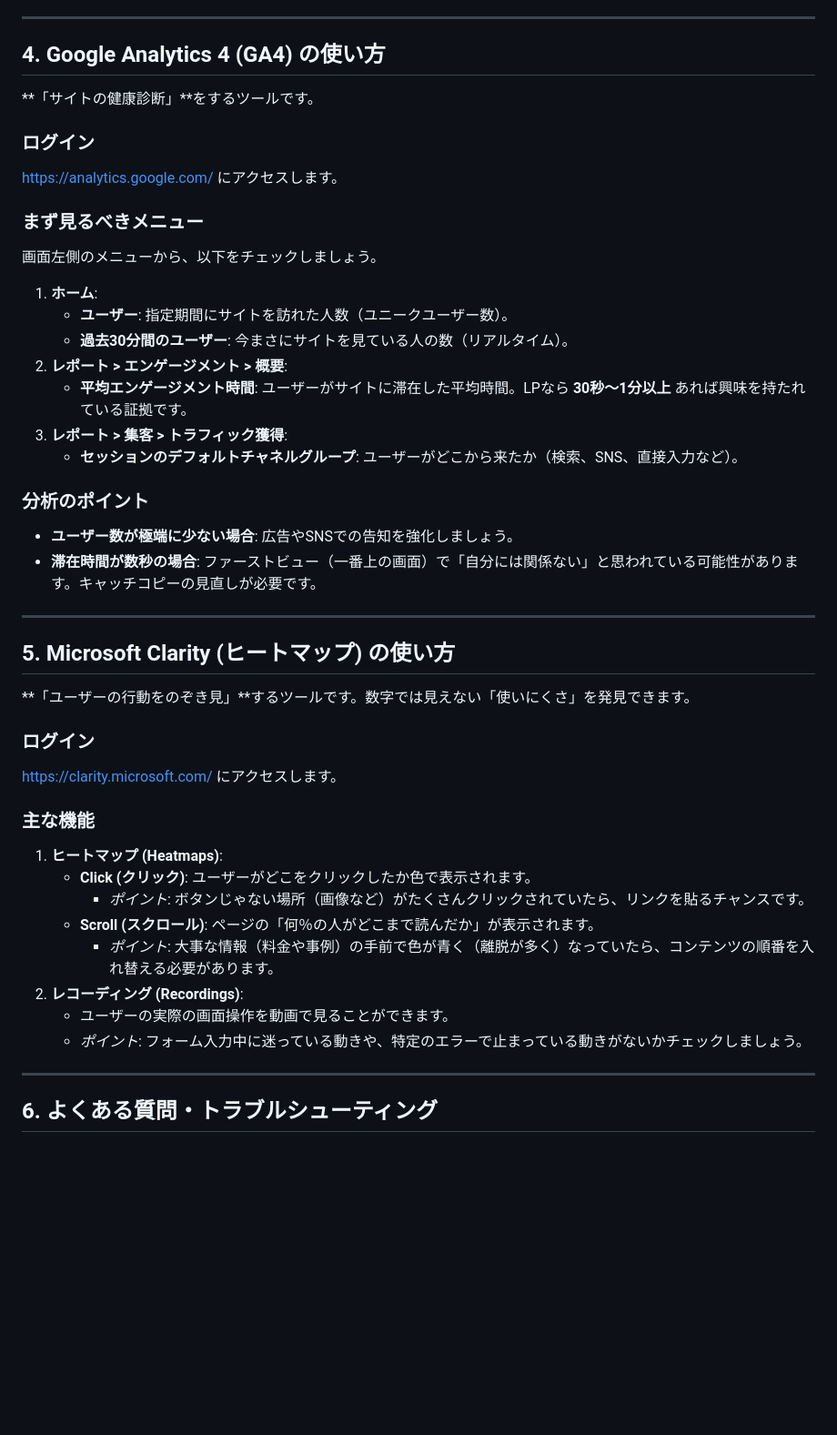
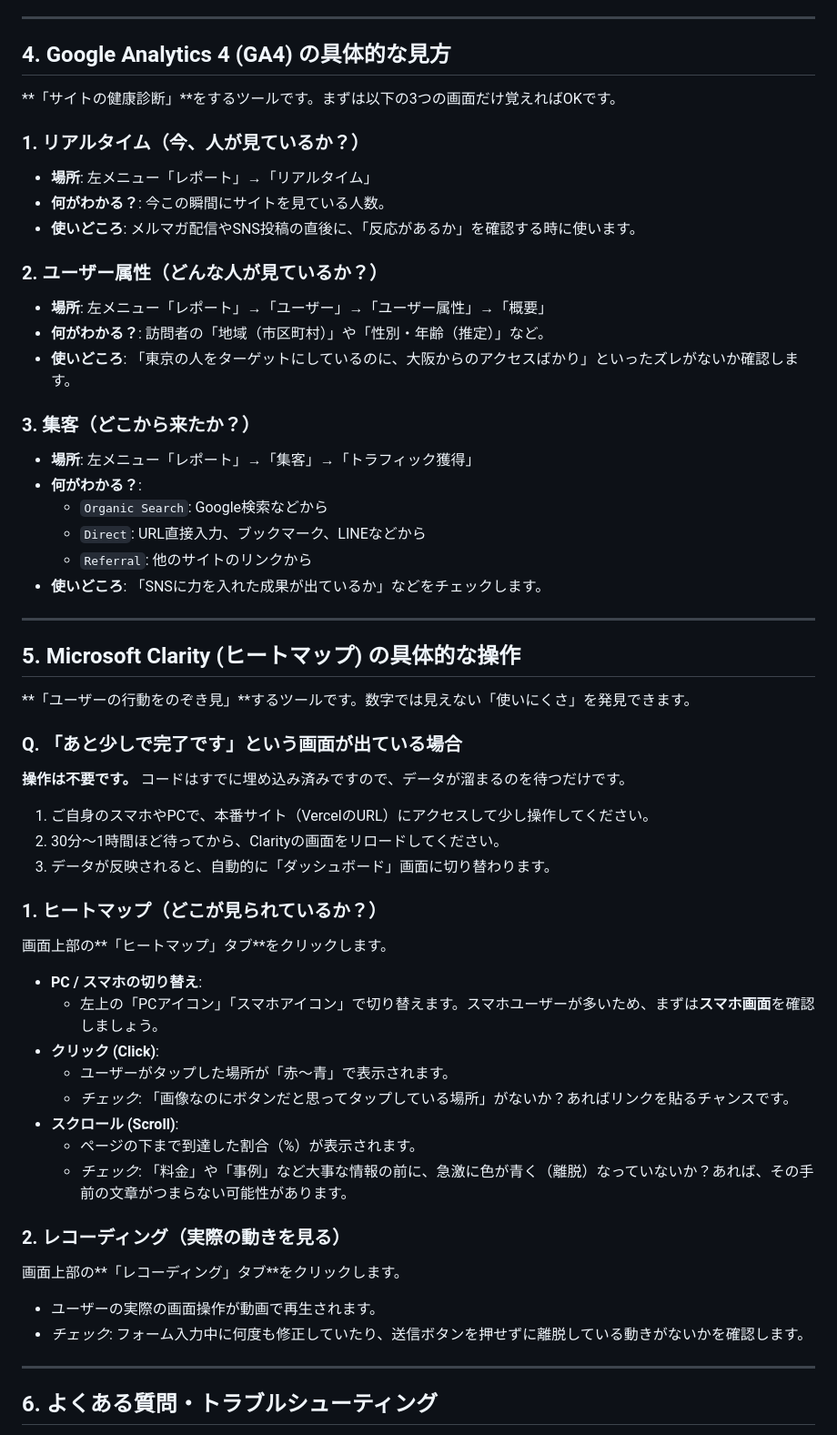
Before and after one commit to penguineer-japan/-LP, a Markdown page: admin_manual.md, the part around the change. Shown at 91% size. Drawn GitHub-style; blank space fills up the shorter version.

Commit message:
Expand admin manual with specific analytics operations

```diff
--- a/admin_manual.md
+++ b/admin_manual.md
@@ -57,44 +57,56 @@ LPの文字を変更したい場合は、以下のファイルを編集します
 
 ---
 
-## 4. Google Analytics 4 (GA4) の使い方
-**「サイトの健康診断」**をするツールです。
+## 4. Google Analytics 4 (GA4) の具体的な見方
+**「サイトの健康診断」**をするツールです。まずは以下の3つの画面だけ覚えればOKです。
 
-### ログイン
-https://analytics.google.com/ にアクセスします。
+### 1. リアルタイム（今、人が見ているか？）
+*   **場所**: 左メニュー「レポート」→「リアルタイム」
+*   **何がわかる？**: 今この瞬間にサイトを見ている人数。
+*   **使いどころ**: メルマガ配信やSNS投稿の直後に、「反応があるか」を確認する時に使います。
 
-### まず見るべきメニュー
-画面左側のメニューから、以下をチェックしましょう。
+### 2. ユーザー属性（どんな人が見ているか？）
+*   **場所**: 左メニュー「レポート」→「ユーザー」→「ユーザー属性」→「概要」
+*   **何がわかる？**: 訪問者の「地域（市区町村）」や「性別・年齢（推定）」など。
+*   **使いどころ**: 「東京の人をターゲットにしているのに、大阪からのアクセスばかり」といったズレがないか確認します。
 
-1.  **ホーム**:
-    *   **ユーザー**: 指定期間にサイトを訪れた人数（ユニークユーザー数）。
-    *   **過去30分間のユーザー**: 今まさにサイトを見ている人の数（リアルタイム）。
-2.  **レポート > エンゲージメント > 概要**:
-    *   **平均エンゲージメント時間**: ユーザーがサイトに滞在した平均時間。LPなら **30秒〜1分以上** あれば興味を持たれている証拠です。
-3.  **レポート > 集客 > トラフィック獲得**:
-    *   **セッションのデフォルトチャネルグループ**: ユーザーがどこから来たか（検索、SNS、直接入力など）。
-
-### 分析のポイント
-*   **ユーザー数が極端に少ない場合**: 広告やSNSでの告知を強化しましょう。
-*   **滞在時間が数秒の場合**: ファーストビュー（一番上の画面）で「自分には関係ない」と思われている可能性があります。キャッチコピーの見直しが必要です。
+### 3. 集客（どこから来たか？）
+*   **場所**: 左メニュー「レポート」→「集客」→「トラフィック獲得」
+*   **何がわかる？**:
+    *   `Organic Search`: Google検索などから
+    *   `Direct`: URL直接入力、ブックマーク、LINEなどから
+    *   `Referral`: 他のサイトのリンクから
+*   **使いどころ**: 「SNSに力を入れた成果が出ているか」などをチェックします。
 
 ---
 
-## 5. Microsoft Clarity (ヒートマップ) の使い方
+## 5. Microsoft Clarity (ヒートマップ) の具体的な操作
 **「ユーザーの行動をのぞき見」**するツールです。数字では見えない「使いにくさ」を発見できます。
 
-### ログイン
-https://clarity.microsoft.com/ にアクセスします。
+### Q. 「あと少しで完了です」という画面が出ている場合
+**操作は不要です。**
+コードはすでに埋め込み済みですので、データが溜まるのを待つだけです。
+1.  ご自身のスマホやPCで、本番サイト（VercelのURL）にアクセスして少し操作してください。
+2.  30分〜1時間ほど待ってから、Clarityの画面をリロードしてください。
+3.  データが反映されると、自動的に「ダッシュボード」画面に切り替わります。
 
-### 主な機能
-1.  **ヒートマップ (Heatmaps)**:
-    *   **Click (クリック)**: ユーザーがどこをクリックしたか色で表示されます。
-        *   *ポイント*: ボタンじゃない場所（画像など）がたくさんクリックされていたら、リンクを貼るチャンスです。
-    *   **Scroll (スクロール)**: ページの「何％の人がどこまで読んだか」が表示されます。
-        *   *ポイント*: 大事な情報（料金や事例）の手前で色が青く（離脱が多く）なっていたら、コンテンツの順番を入れ替える必要があります。
-2.  **レコーディング (Recordings)**:
-    *   ユーザーの実際の画面操作を動画で見ることができます。
-    *   *ポイント*: フォーム入力中に迷っている動きや、特定のエラーで止まっている動きがないかチェックしましょう。
+### 1. ヒートマップ（どこが見られているか？）
+画面上部の**「ヒートマップ」タブ**をクリックします。
+
+*   **PC / スマホの切り替え**:
+    *   左上の「PCアイコン」「スマホアイコン」で切り替えます。スマホユーザーが多いため、まずは**スマホ画面**を確認しましょう。
+*   **クリック (Click)**:
+    *   ユーザーがタップした場所が「赤〜青」で表示されます。
+    *   *チェック*: 「画像なのにボタンだと思ってタップしている場所」がないか？あればリンクを貼るチャンスです。
+*   **スクロール (Scroll)**:
+    *   ページの下まで到達した割合（%）が表示されます。
+    *   *チェック*: 「料金」や「事例」など大事な情報の前に、急激に色が青く（離脱）なっていないか？あれば、その手前の文章がつまらない可能性があります。
+
+### 2. レコーディング（実際の動きを見る）
+画面上部の**「レコーディング」タブ**をクリックします。
+
+*   ユーザーの実際の画面操作が動画で再生されます。
+*   *チェック*: フォーム入力中に何度も修正していたり、送信ボタンを押せずに離脱している動きがないかを確認します。
 
 ---
 
```
